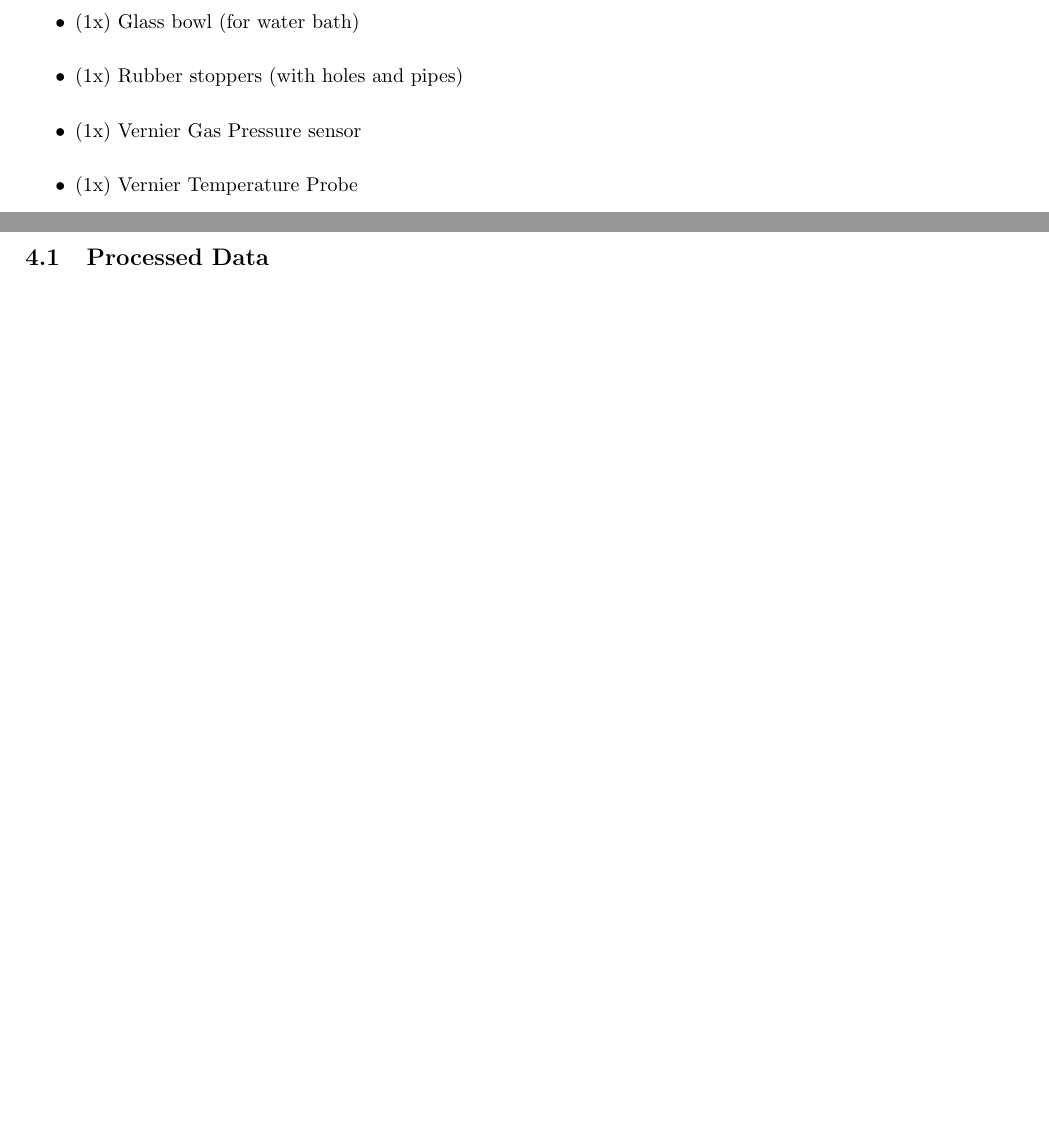
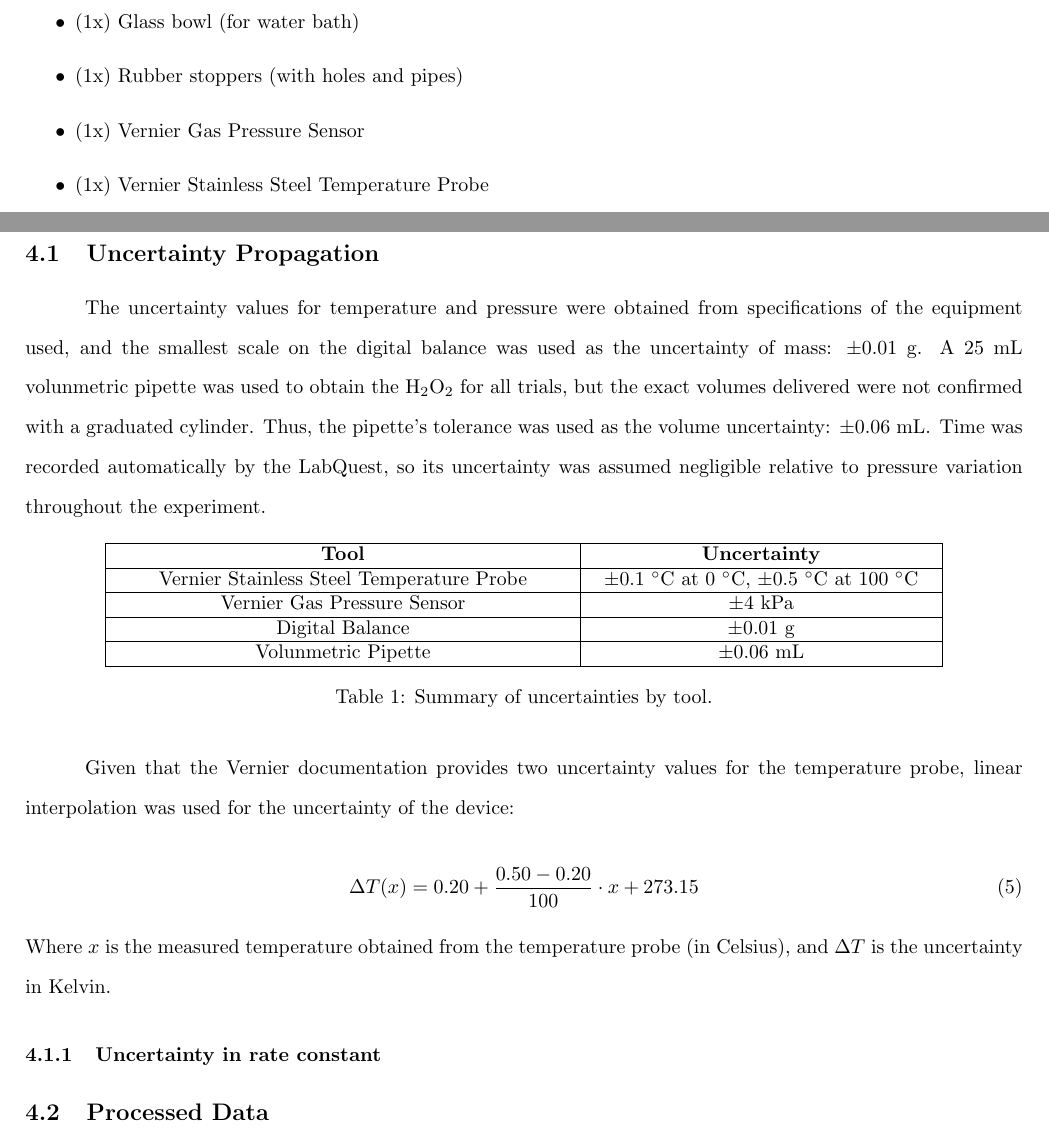
Before and after one commit to AccessRetrieved/chemistryia, a LaTeX document (Documents/Hu_Jerry_2286509_Investigating-the-Effect-of-Temperature-on-the-Rate-Constant-of-the-Decomposition-of-Aqueous-Hydrogen-Peroxide.tex): two parts of pages 5 and 9 of 11 before the commit and two parts of pages 5 and 9 of 12 after it, joined at a grey line, cut so that both start at the same text, the shorter picture padded with empty space. Compiled offline with pdfLaTeX.

Commit message:
Update data processing section and add uncertainty propagation details in the report. Replace references to processed and raw data subsections with new structure, including example calculations and a summary of uncertainties by tool. Update related files and remove obsolete .blg file.

```diff
--- a/Documents/Hu_Jerry_2286509_Investigating-the-Effect-of-Temperature-on-the-Rate-Constant-of-the-Decomposition-of-Aqueous-Hydrogen-Peroxide.tex
+++ b/Documents/Hu_Jerry_2286509_Investigating-the-Effect-of-Temperature-on-the-Rate-Constant-of-the-Decomposition-of-Aqueous-Hydrogen-Peroxide.tex
@@ -24,6 +24,7 @@
 \usepackage{tikz}
 \usepackage{amssymb}
 \usepackage{pdflscape}
+\usepackage{soul}
 \usepackage{soul}
 \usetikzlibrary{calc}
 
@@ -158,8 +159,8 @@ As oxygen gas (\ce{O2_{(g)}}) forms in the sealed flask of approximate constant
   \item (1x) $100\ \text{mL}$ beaker (for \ce{KI} solution)
   \item (1x) Glass bowl (for water bath)
   \item (1x) Rubber stoppers (with holes and pipes)
-  \item (1x) Vernier Gas Pressure sensor
-  \item (1x) Vernier Temperature Probe
+  \item (1x) Vernier Gas Pressure Sensor
+  \item (1x) Vernier Stainless Steel Temperature Probe
   \item (1x) Vernier LabQuest
   \item (1x) $25\ \text{mL}$ Pipette + suction bulb
   \item (1x) $10\ \text{mL}$ graduated cylinder (for measuring distilled water)
@@ -265,6 +266,39 @@ As oxygen gas (\ce{O2_{(g)}}) forms in the sealed flask of approximate constant
 \section{Data Processing}
 \label{sec:data-processing}
 
+\subsection{Uncertainty Propagation}
+\label{sec:data-processing-uncertainty-propagation}
+\indent \indent The uncertainty values for temperature and pressure were obtained from specifications of the equipment used, and the smallest scale on the digital balance was used as the uncertainty of mass: $\pm 0.01\ \text{g}$. A $25\ \text{mL}$ volunmetric pipette was used to obtain the \ce{H2O2} for all trials, but the exact volumes delivered were not confirmed with a graduated cylinder. Thus, the pipette's tolerance was used as the volume uncertainty: $\pm 0.06\ \text{mL}$. Time was recorded automatically by the LabQuest, so its uncertainty was assumed negligible relative to pressure variation throughout the experiment.
+
+\begin{table}[H]
+	\centering
+	\resizebox{15cm}{!}{
+	\begin{tabular}{|>{\centering\arraybackslash}m{8cm}|
+	                  >{\centering\arraybackslash}m{6cm}|} \hline
+
+			\textbf{Tool} & \textbf{Uncertainty} \\ \hline
+      Vernier Stainless Steel Temperature Probe & $\pm 0.1\ ^\circ \text{C}$ at $0\ ^\circ \text{C}$, $\pm 0.5\ ^\circ \text{C}$ at $100\ ^\circ \text{C}$ \\ \hline
+      Vernier Gas Pressure Sensor & $\pm 4\ \text{kPa}$ \\ \hline
+      Digital Balance & $\pm 0.01\ \text{g}$ \\ \hline
+      Volunmetric Pipette & $\pm 0.06\ \text{mL}$ \\ \hline
+		\end{tabular}
+	}
+	\caption{Summary of uncertainties by tool.}
+	\label{tab:data-processing-uncertainty-propagation-summary-of-uncertainties-by-tool}
+\end{table}
+
+Given that the Vernier documentation provides two uncertainty values for the temperature probe, linear interpolation was used for the uncertainty of the device:
+
+\begin{equation}
+  \Delta{T}(x) = 0.20 + \frac{0.50 - 0.20}{100} \cdot x + 273.15
+\end{equation}
+
+\noindent Where $x$ is the measured temperature obtained from the temperature probe (in Celsius), and $\Delta{T}$ is the uncertainty in Kelvin.
+
+\subsubsection{Uncertainty in rate constant}
+\label{sec:data-processing-uncertainty-propagation-uncertainty-in-rate-constant}
+
+
 \subsection{Processed Data}
 \label{sec:data-processing-processed-data}
 
```
Also changed, not shown: Documents/Hu_Jerry_2286509_Investigating-the-Effect-of-Temperature-on-the-Rate-Constant-of-the-Decomposition-of-Aqueous-Hydrogen-Peroxide.pdf, 8 other files.
